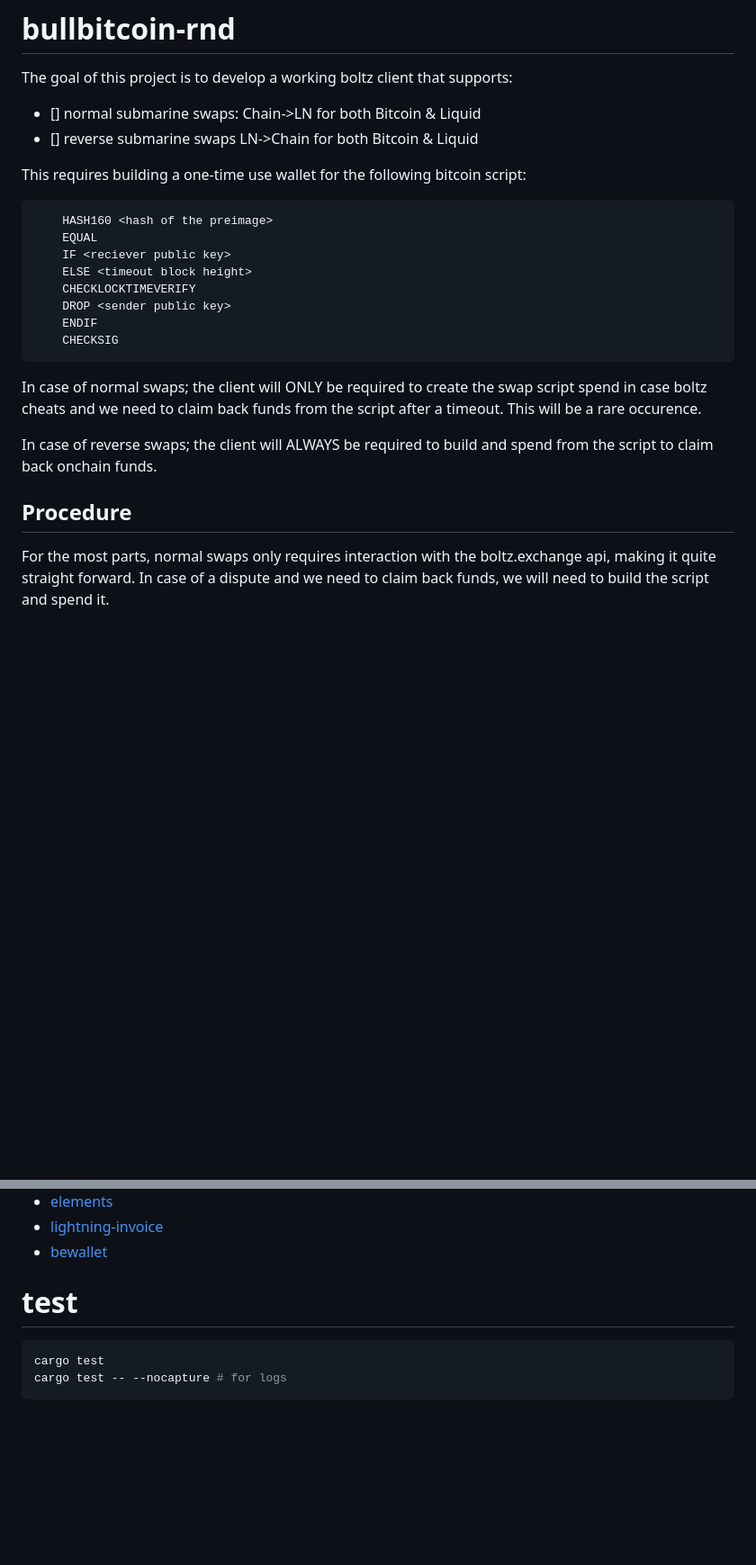
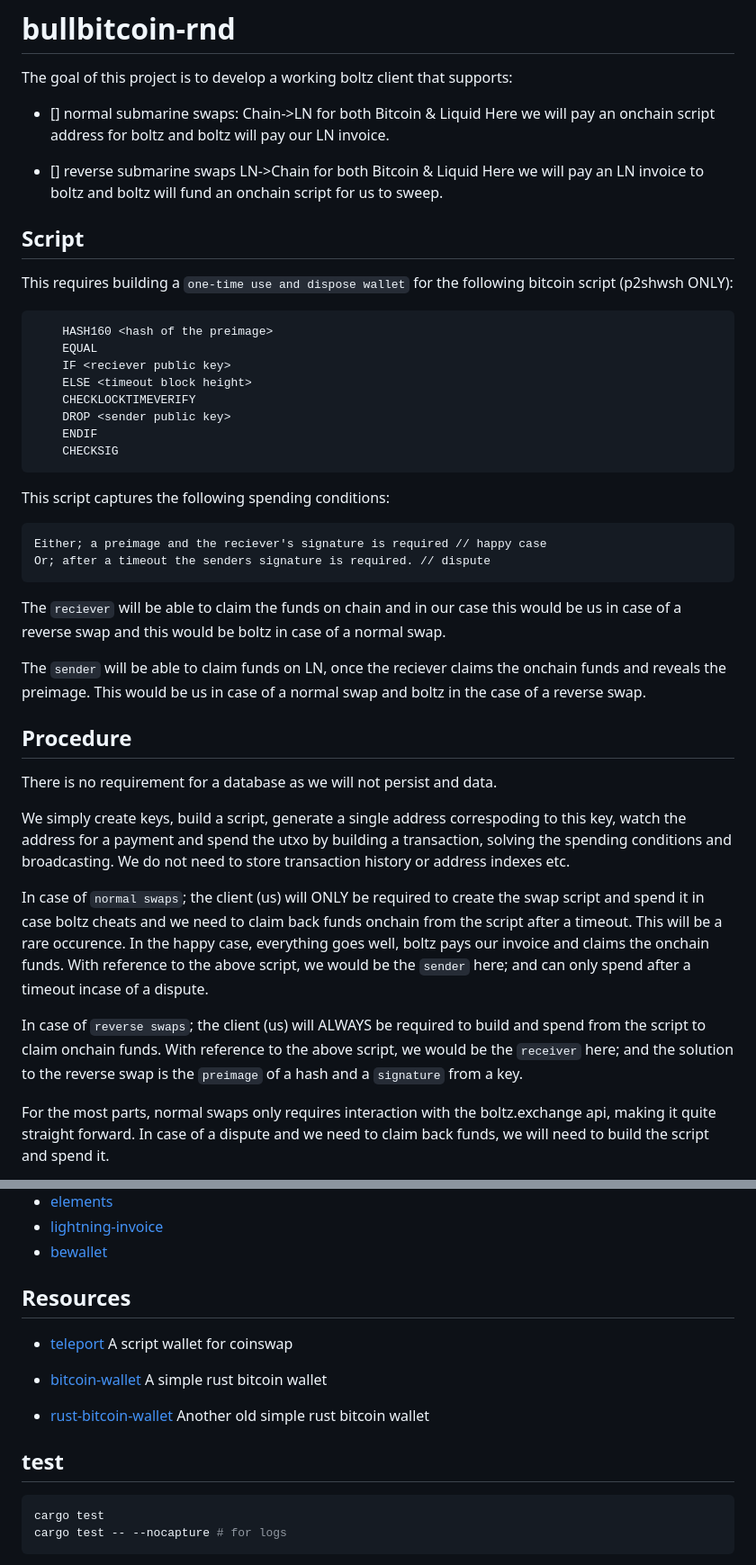
Before and after one commit to SatoshiPortal/boltz-rust, a Markdown page: README.md, 2 parts joined by grey strips. Shown at 90% size. Drawn GitHub-style; blank space fills up the shorter version.

Commit message:
Added more docs

````diff
--- a/README.md
+++ b/README.md
@@ -3,9 +3,15 @@
 The goal of this project is to develop a working boltz client that supports:
 
 - [] normal submarine swaps: Chain->LN for both Bitcoin & Liquid
+Here we will pay an onchain script address for boltz and boltz will pay our LN invoice.
+
 - [] reverse submarine swaps LN->Chain for both Bitcoin & Liquid
+Here we will pay an LN invoice to boltz and boltz will fund an onchain script for us to sweep.
 
-This requires building a one-time use wallet for the following bitcoin script:
+
+## Script
+
+This requires building a `one-time use and dispose wallet` for the following bitcoin script (p2shwsh ONLY):
 
 ```
     HASH160 <hash of the preimage>
@@ -18,11 +24,28 @@ This requires building a one-time use wallet for the following bitcoin script:
     CHECKSIG
 ```
 
-In case of normal swaps; the client will ONLY be required to create the swap script spend in case boltz cheats and we need to claim back funds from the script after a timeout. This will be a rare occurence.
+This script captures the following spending conditions:
 
-In case of reverse swaps; the client will ALWAYS be required to build and spend from the script to claim back onchain funds.
+```
+Either; a preimage and the reciever's signature is required // happy case
+Or; after a timeout the senders signature is required. // dispute
+```
+
+The `reciever` will be able to claim the funds on chain and in our case this would be us in case of a reverse swap and this would be boltz in case of a normal swap.
+
+The `sender` will be able to claim funds on LN, once the reciever claims the onchain funds and reveals the preimage. This would be us in case of a normal swap and boltz in the case of a reverse swap.
+
 
 ## Procedure
+
+There is no requirement for a database as we will not persist and data.
+
+We simply create keys, build a script, generate a single address correspoding to this key, watch the address for a payment and spend the utxo by building a transaction, solving the spending conditions and broadcasting. We do not need to store transaction history or address indexes etc.
+
+In case of `normal swaps`; the client (us) will ONLY be required to create the swap script and spend it in case boltz cheats and we need to claim back funds onchain from the script after a timeout. This will be a rare occurence. In the happy case, everything goes well, boltz pays our invoice and claims the onchain funds.
+With reference to the above script, we would be the `sender` here; and can only spend after a timeout incase of a dispute.
+
+In case of `reverse swaps`; the client (us) will ALWAYS be required to build and spend from the script to claim onchain funds. With reference to the above script, we would be the `receiver` here; and the solution to the reverse swap is the `preimage` of a hash and a `signature` from a key.
 
 For the most parts, normal swaps only requires interaction with the boltz.exchange api, making it quite straight forward. In case of a dispute and we need to claim back funds, we will need to build the script and spend it.
 
@@ -61,7 +84,18 @@ Additionally, this repo will also explore using `bewallet` as an option for bull
 - [lightning-invoice](https://docs.rs/lightning-invoice/latest/lightning_invoice/)
 - [bewallet](https://github.com/LeoComandini/BEWallet/tree/master)
 
-# test
+## Resources
+
+- [teleport](https://github.com/bitcoin-teleport/teleport-transactions)
+A script wallet for coinswap
+
+- [bitcoin-wallet](https://github.com/rust-bitcoin/rust-wallet)
+A simple rust bitcoin wallet
+
+- [rust-bitcoin-wallet](https://github.com/stevenroose/rust-bitcoin-wallet)
+Another old simple rust bitcoin wallet
+
+## test
 
 ```bash
 cargo test
````
